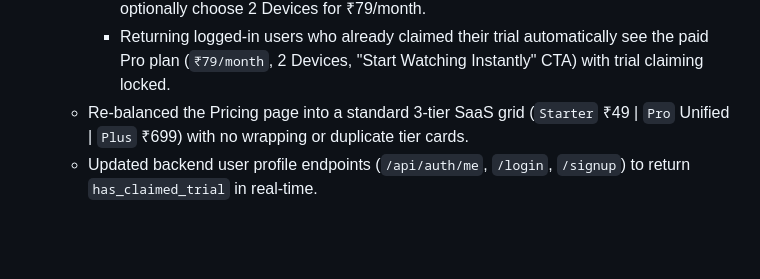
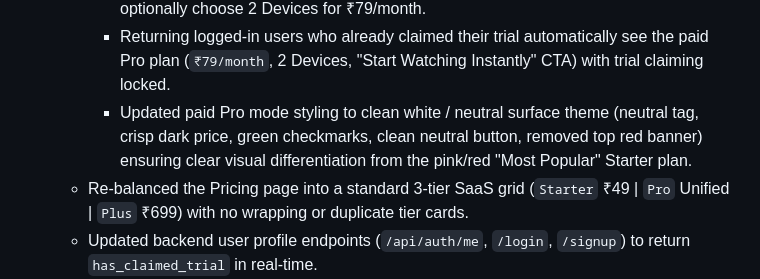
Before and after one commit to rajakumar865465/iptv, a Markdown page: progress.md, the part around the change. GitHub-like rendering; blank space fills up the shorter version.

Commit message:
docs: document white styling for paid Pro card

```diff
--- a/progress.md
+++ b/progress.md
@@ -105,5 +105,6 @@
   - Automatically detects the user's trial status:
     - New or anonymous visitors see the 1-Month Free Trial (`₹0` with `₹79` strikethrough, 1 Device, "Claim 1-Month Free Trial" CTA) along with a clean interactive toggle pill to optionally choose 2 Devices for ₹79/month.
     - Returning logged-in users who already claimed their trial automatically see the paid Pro plan (`₹79/month`, 2 Devices, "Start Watching Instantly" CTA) with trial claiming locked.
+    - Updated paid Pro mode styling to clean white / neutral surface theme (neutral tag, crisp dark price, green checkmarks, clean neutral button, removed top red banner) ensuring clear visual differentiation from the pink/red "Most Popular" Starter plan.
   - Re-balanced the Pricing page into a standard 3-tier SaaS grid (`Starter` ₹49 | `Pro` Unified | `Plus` ₹699) with no wrapping or duplicate tier cards.
   - Updated backend user profile endpoints (`/api/auth/me`, `/login`, `/signup`) to return `has_claimed_trial` in real-time.
```
